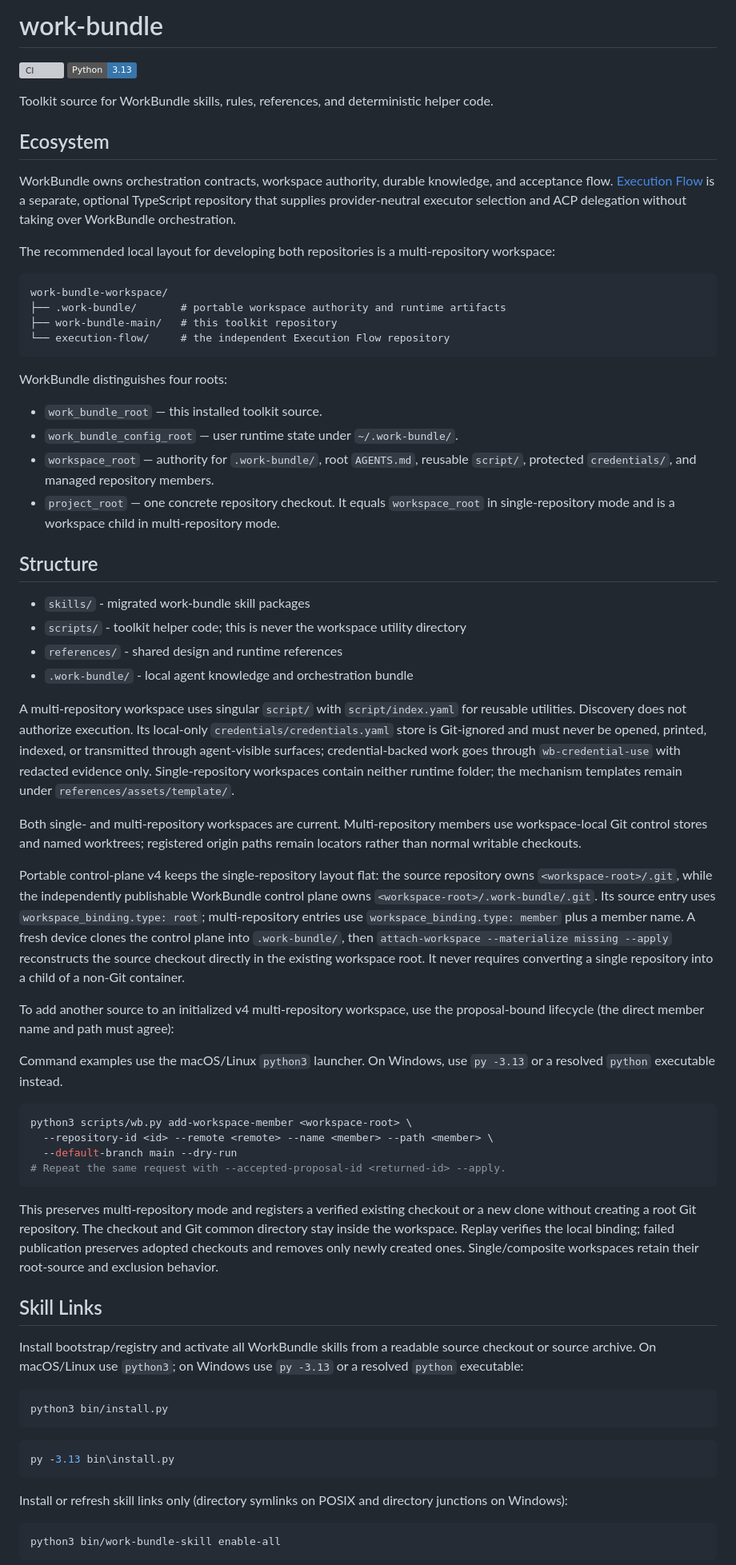
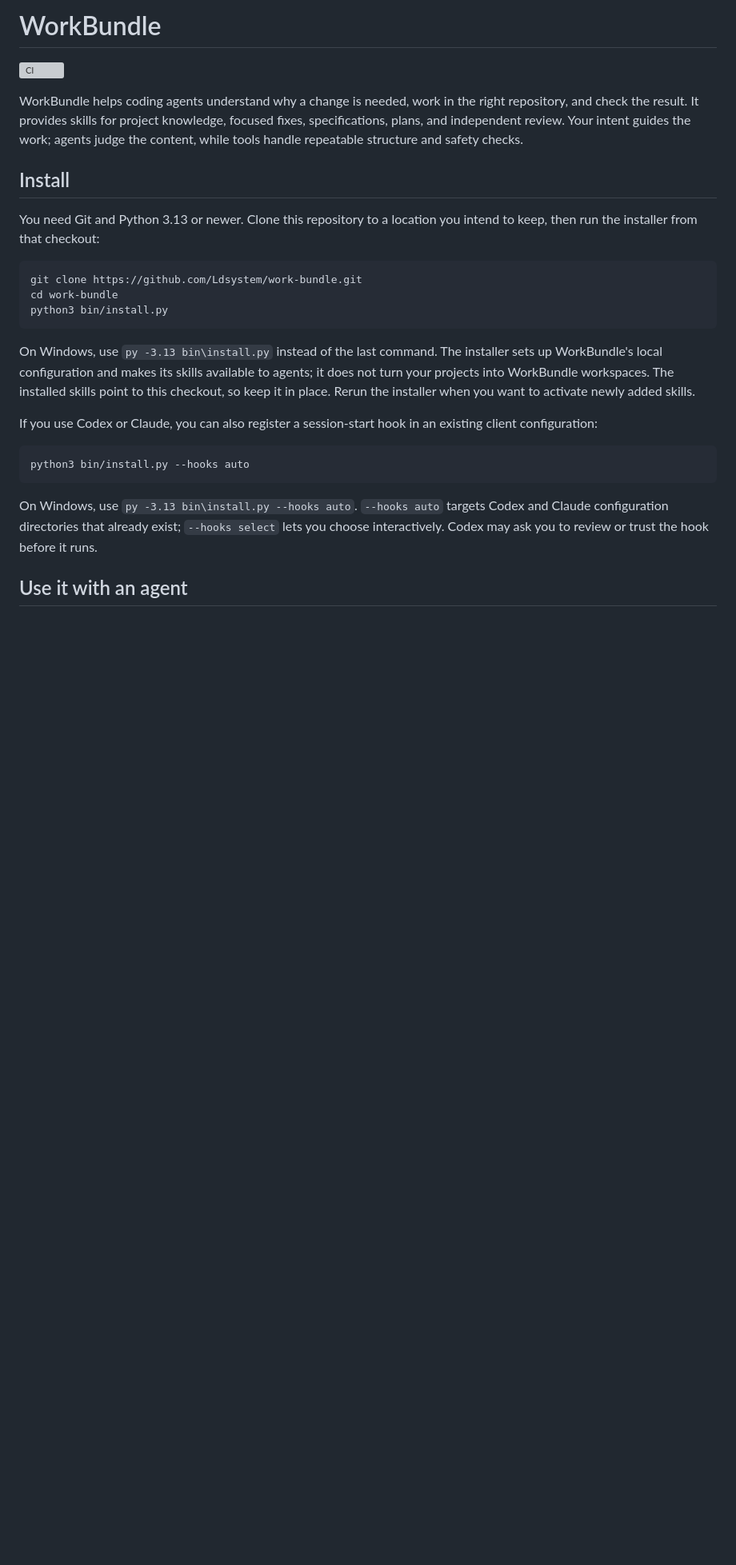
Before and after one commit to Ldsystem/work-bundle, a Markdown page: README.md, the part around one of its changes. Shown at 80% size. Drawn GitHub-style; badges without logos; blank space fills up the shorter version; grey boxes are pictures that could not be loaded.

Commit message:
docs(readme): introduce WorkBundle for users

````diff
--- a/README.md
+++ b/README.md
@@ -1,81 +1,28 @@
-# work-bundle
+# WorkBundle
 
 [![CI](https://github.com/Ldsystem/work-bundle/actions/workflows/ci.yml/badge.svg)](https://github.com/Ldsystem/work-bundle/actions/workflows/ci.yml)
-![Python 3.13](https://img.shields.io/badge/Python-3.13-3776AB?logo=python&logoColor=white)
 
-Toolkit source for WorkBundle skills, rules, references, and deterministic helper code.
+WorkBundle helps coding agents understand why a change is needed, work in the right repository, and check the result. It provides skills for project knowledge, focused fixes, specifications, plans, and independent review. Your intent guides the work; agents judge the content, while tools handle repeatable structure and safety checks.
 
-## Ecosystem
+## Install
 
-WorkBundle owns orchestration contracts, workspace authority, durable knowledge,
-and acceptance flow. [Execution Flow](https://github.com/Ldsystem/execution-flow)
-is a separate, optional TypeScript repository that supplies provider-neutral
-executor selection and ACP delegation without taking over WorkBundle
-orchestration.
-
-The recommended local layout for developing both repositories is a
-multi-repository workspace:
-
-```text
-work-bundle-workspace/
-├── .work-bundle/       # portable workspace authority and runtime artifacts
-├── work-bundle-main/   # this toolkit repository
-└── execution-flow/     # the independent Execution Flow repository
-```
-
-WorkBundle distinguishes four roots:
-
-- `work_bundle_root` — this installed toolkit source.
-- `work_bundle_config_root` — user runtime state under `~/.work-bundle/`.
-- `workspace_root` — authority for `.work-bundle/`, root `AGENTS.md`, reusable `script/`, protected `credentials/`, and managed repository members.
-- `project_root` — one concrete repository checkout. It equals `workspace_root` in single-repository mode and is a workspace child in multi-repository mode.
-
-## Structure
-
-- `skills/` - migrated work-bundle skill packages
-- `scripts/` - toolkit helper code; this is never the workspace utility directory
-- `references/` - shared design and runtime references
-- `.work-bundle/` - local agent knowledge and orchestration bundle
-
-A multi-repository workspace uses singular `script/` with `script/index.yaml` for reusable utilities. Discovery does not authorize execution. Its local-only `credentials/credentials.yaml` store is Git-ignored and must never be opened, printed, indexed, or transmitted through agent-visible surfaces; credential-backed work goes through `wb-credential-use` with redacted evidence only. Single-repository workspaces contain neither runtime folder; the mechanism templates remain under `references/assets/template/`.
-
-Both single- and multi-repository workspaces are current. Multi-repository members use workspace-local Git control stores and named worktrees; registered origin paths remain locators rather than normal writable checkouts.
-
-Portable control-plane v4 keeps the single-repository layout flat: the source repository owns `<workspace-root>/.git`, while the independently publishable WorkBundle control plane owns `<workspace-root>/.work-bundle/.git`. Its source entry uses `workspace_binding.type: root`; multi-repository entries use `workspace_binding.type: member` plus a member name. A fresh device clones the control plane into `.work-bundle/`, then `attach-workspace --materialize missing --apply` reconstructs the source checkout directly in the existing workspace root. It never requires converting a single repository into a child of a non-Git container.
-
-To add another source to an initialized v4 multi-repository workspace, use the
-proposal-bound lifecycle (the direct member name and path must agree):
-
-Command examples use the macOS/Linux `python3` launcher. On Windows, use `py -3.13` or a resolved `python` executable instead.
+You need Git and Python 3.13 or newer. Clone this repository to a location you intend to keep, then run the installer from that checkout:
 
 ```bash
-python3 scripts/wb.py add-workspace-member <workspace-root> \
-  --repository-id <id> --remote <remote> --name <member> --path <member> \
-  --default-branch main --dry-run
-# Repeat the same request with --accepted-proposal-id <returned-id> --apply.
-```
-
-This preserves multi-repository mode and registers a verified existing checkout
-or a new clone without creating a root Git repository. The checkout and Git
-common directory stay inside the workspace. Replay verifies the local binding;
-failed publication preserves adopted checkouts and removes only newly created
-ones. Single/composite workspaces retain their root-source and exclusion behavior.
-
-## Skill Links
-
-Install bootstrap/registry and activate all WorkBundle skills from a readable source checkout or source archive. On macOS/Linux use `python3`; on Windows use `py -3.13` or a resolved `python` executable:
-
-```bash
+git clone https://github.com/Ldsystem/work-bundle.git
+cd work-bundle
 python3 bin/install.py
 ```
 
-```powershell
-py -3.13 bin\install.py
+On Windows, use `py -3.13 bin\install.py` instead of the last command. The installer sets up WorkBundle's local configuration and makes its skills available to agents; it does not turn your projects into WorkBundle workspaces. The installed skills point to this checkout, so keep it in place. Rerun the installer when you want to activate newly added skills.
+
+If you use Codex or Claude, you can also register a session-start hook in an existing client configuration:
+
+```bash
+python3 bin/install.py --hooks auto
 ```
 
-Install or refresh skill links only (directory symlinks on POSIX and directory junctions on Windows):
+On Windows, use `py -3.13 bin\install.py --hooks auto`. `--hooks auto` targets Codex and Claude configuration directories that already exist; `--hooks select` lets you choose interactively. Codex may ask you to review or trust the hook before it runs.
 
-```bash
-python3 bin/work-bundle-skill enable-all
-```
+## Use it with an agent
 
````
Also changed, not shown: other parts of README.md (+16 -15 lines).
